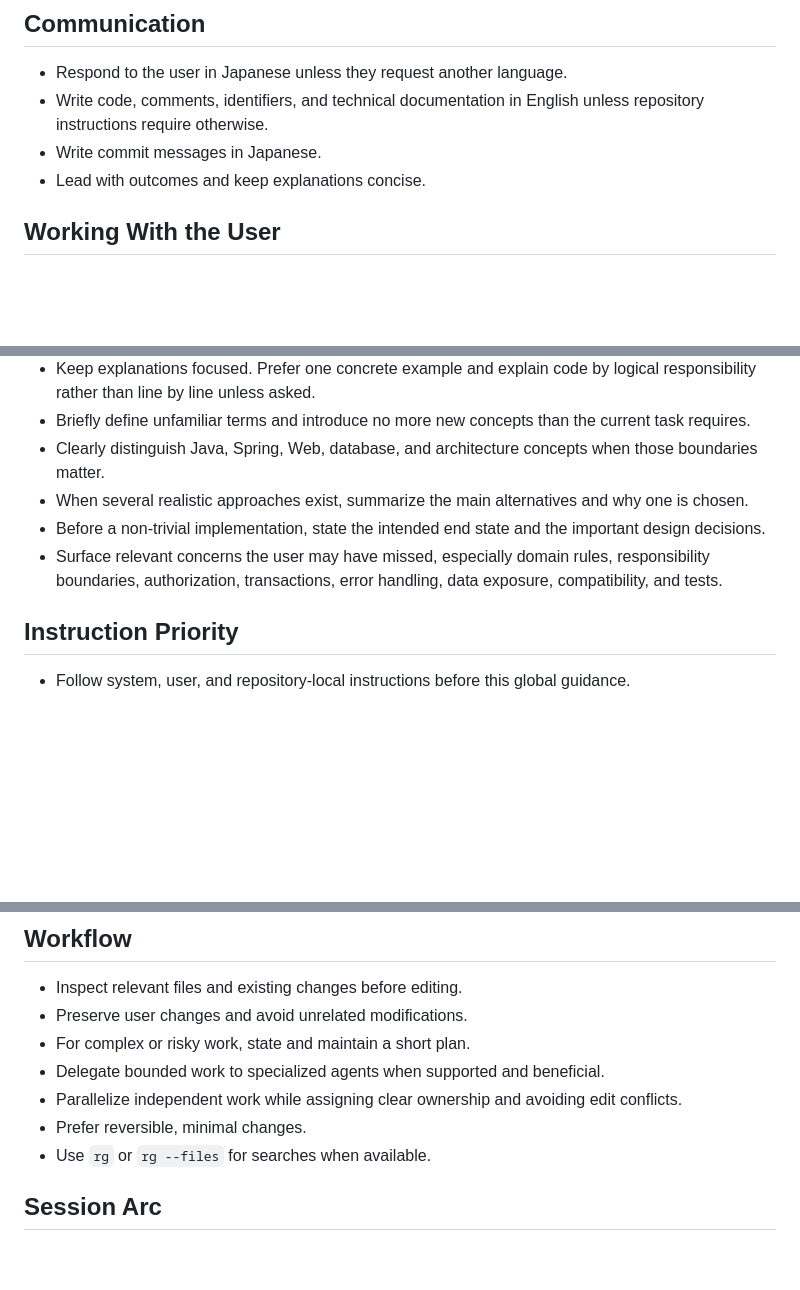
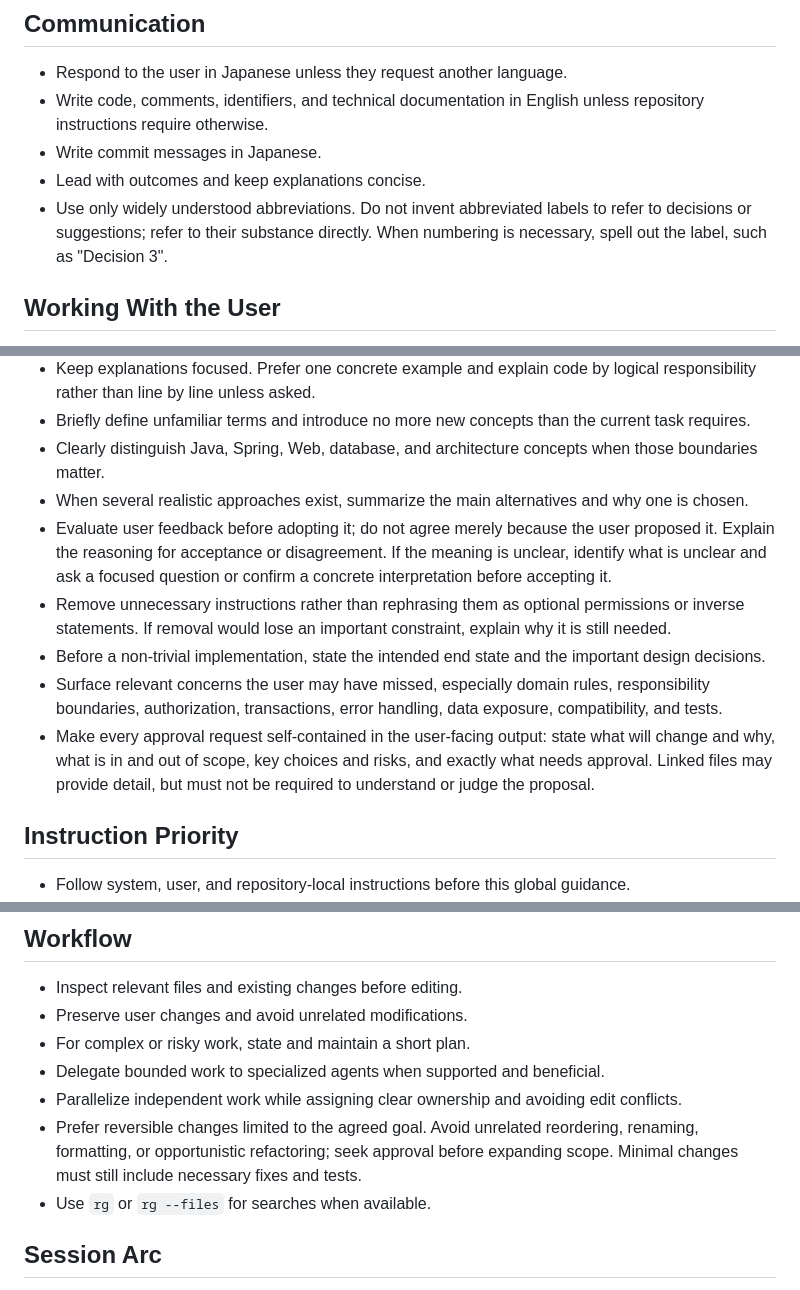
Before and after one commit to Shuyawa89/ai-herness, a Markdown page: AGENTS.md, 3 parts joined by grey strips. Rendered like a GitHub page; blank space fills up the shorter version.

Commit message:
エージェント作業方針を明確化

```diff
--- a/AGENTS.md
+++ b/AGENTS.md
@@ -6,6 +6,7 @@
 - Write code, comments, identifiers, and technical documentation in English unless repository instructions require otherwise.
 - Write commit messages in Japanese.
 - Lead with outcomes and keep explanations concise.
+- Use only widely understood abbreviations. Do not invent abbreviated labels to refer to decisions or suggestions; refer to their substance directly. When numbering is necessary, spell out the label, such as "Decision 3".
 
 ## Working With the User
 
@@ -15,8 +16,11 @@
 - Briefly define unfamiliar terms and introduce no more new concepts than the current task requires.
 - Clearly distinguish Java, Spring, Web, database, and architecture concepts when those boundaries matter.
 - When several realistic approaches exist, summarize the main alternatives and why one is chosen.
+- Evaluate user feedback before adopting it; do not agree merely because the user proposed it. Explain the reasoning for acceptance or disagreement. If the meaning is unclear, identify what is unclear and ask a focused question or confirm a concrete interpretation before accepting it.
+- Remove unnecessary instructions rather than rephrasing them as optional permissions or inverse statements. If removal would lose an important constraint, explain why it is still needed.
 - Before a non-trivial implementation, state the intended end state and the important design decisions.
 - Surface relevant concerns the user may have missed, especially domain rules, responsibility boundaries, authorization, transactions, error handling, data exposure, compatibility, and tests.
+- Make every approval request self-contained in the user-facing output: state what will change and why, what is in and out of scope, key choices and risks, and exactly what needs approval. Linked files may provide detail, but must not be required to understand or judge the proposal.
 
 ## Instruction Priority
 
@@ -31,7 +35,7 @@
 - For complex or risky work, state and maintain a short plan.
 - Delegate bounded work to specialized agents when supported and beneficial.
 - Parallelize independent work while assigning clear ownership and avoiding edit conflicts.
-- Prefer reversible, minimal changes.
+- Prefer reversible changes limited to the agreed goal. Avoid unrelated reordering, renaming, formatting, or opportunistic refactoring; seek approval before expanding scope. Minimal changes must still include necessary fixes and tests.
 - Use `rg` or `rg --files` for searches when available.
 
 ## Session Arc
```
Also changed, not shown: other parts of AGENTS.md (+1 -0 lines).
